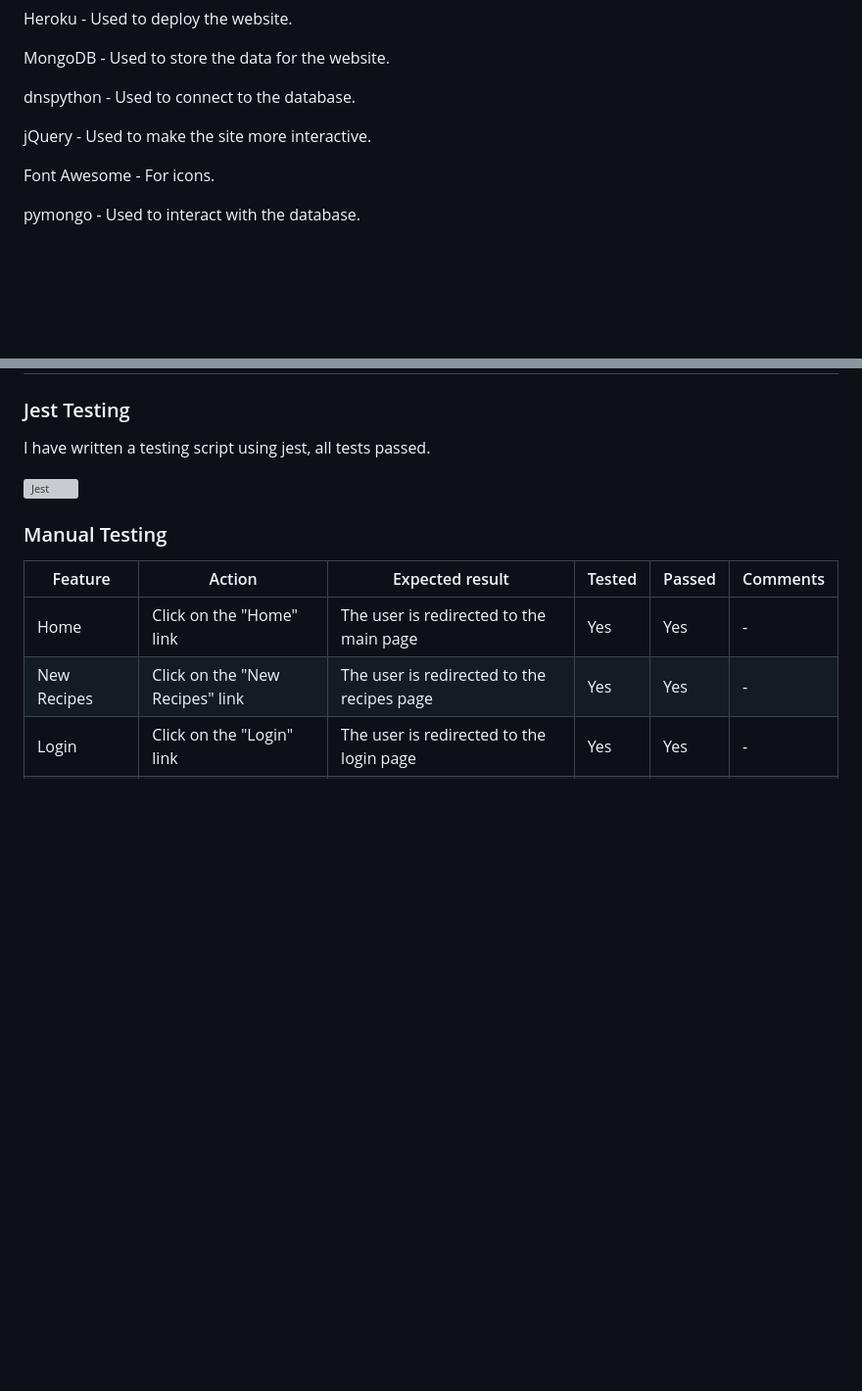
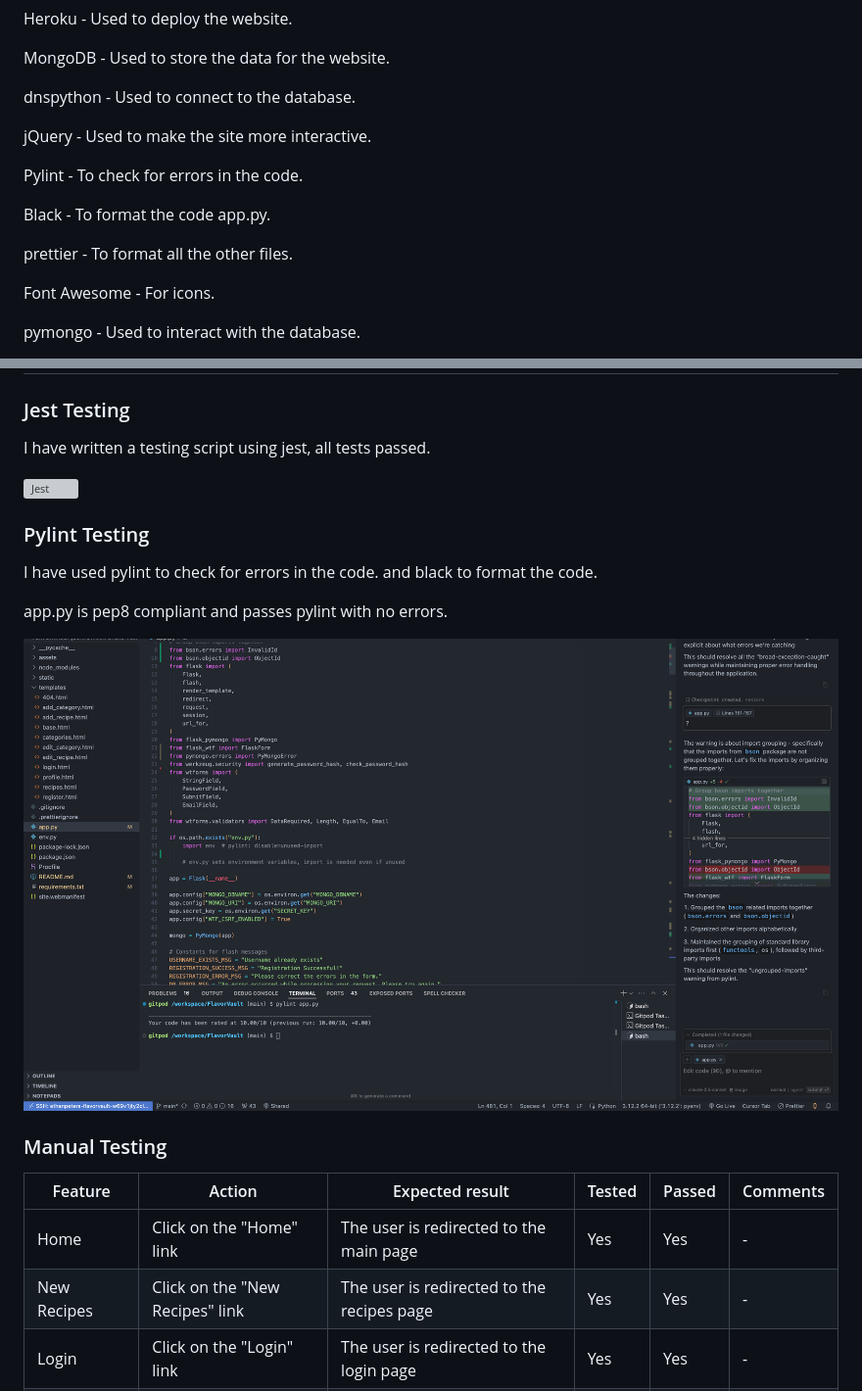
Before and after one commit to EthanPeters96/FlavorVault, a Markdown page: README.md, 2 parts joined by grey strips. Shown: that part at 98% size. Drawn GitHub-style; pictures changed too: assets/screenshots/pylint.png (added); blank space fills up the shorter version; grey boxes are pictures that could not be loaded.

```diff
--- a/README.md
+++ b/README.md
@@ -119,6 +119,12 @@ dnspython - Used to connect to the database.
 
 jQuery - Used to make the site more interactive.
 
+Pylint - To check for errors in the code.
+
+Black - To format the code app.py.
+
+prettier - To format all the other files.
+
 Font Awesome - For icons.
 
 pymongo - Used to interact with the database.
@@ -196,6 +202,14 @@ I have written a testing script using jest, all tests passed.
 
 ![Jest](/assets/screenshots/jest.png)
 
+### Pylint Testing
+
+I have used pylint to check for errors in the code. and black to format the code.
+
+app.py is pep8 compliant and passes pylint with no errors.
+
+![Pylint](/assets/screenshots/pylint.png)
+
 ### Manual Testing
 
 | Feature         | Action                                | Expected result                                   | Tested | Passed | Comments |
```
Also changed, not shown: other parts of README.md (+1 -1 lines), assets/screenshots/register-lighthouse.png (renamed from assets/screenshots/register-lighhouse.png), 2 other files.
